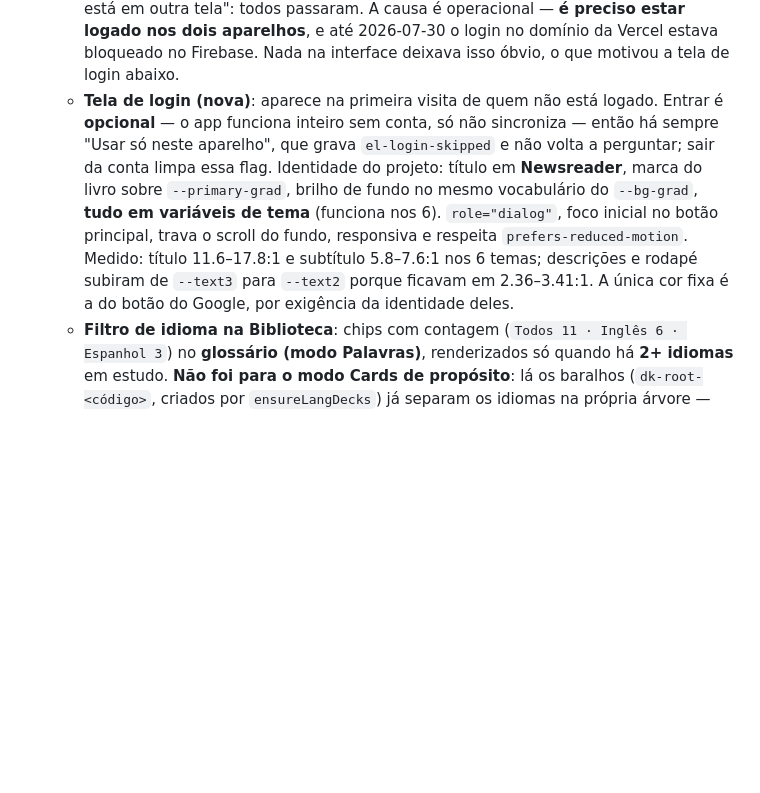
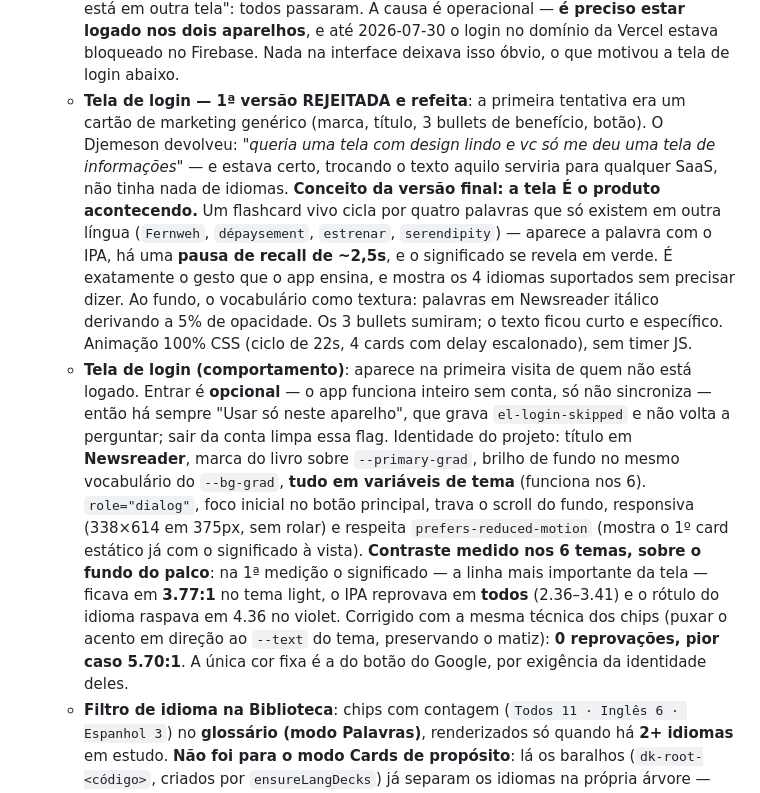
Before and after one commit to Djemeson/english-lab, a Markdown page: ESTADO-DO-PROJETO.md, the part around the change. Rendered like a GitHub page; blank space fills up the shorter version.

Commit message:
Registra no ESTADO a rejeicao e o redesenho da tela de login
Co-Authored-By: Claude Opus 5 <noreply@anthropic.com>

```diff
--- a/ESTADO-DO-PROJETO.md
+++ b/ESTADO-DO-PROJETO.md
@@ -275,16 +275,31 @@ maxInterval (36500), leechThreshold (50)
       passaram. A causa é operacional — **é preciso estar logado nos dois aparelhos**, e até
       2026-07-30 o login no domínio da Vercel estava bloqueado no Firebase. Nada na interface
       deixava isso óbvio, o que motivou a tela de login abaixo.
-    - **Tela de login (nova)**: aparece na primeira visita de quem não está logado. Entrar é
+    - **Tela de login — 1ª versão REJEITADA e refeita**: a primeira tentativa era um cartão de
+      marketing genérico (marca, título, 3 bullets de benefício, botão). O Djemeson devolveu:
+      *"queria uma tela com design lindo e vc só me deu uma tela de informações"* — e estava
+      certo, trocando o texto aquilo serviria para qualquer SaaS, não tinha nada de idiomas.
+      **Conceito da versão final: a tela É o produto acontecendo.** Um flashcard vivo cicla por
+      quatro palavras que só existem em outra língua (`Fernweh`, `dépaysement`, `estrenar`,
+      `serendipity`) — aparece a palavra com o IPA, há uma **pausa de recall de ~2,5s**, e o
+      significado se revela em verde. É exatamente o gesto que o app ensina, e mostra os 4
+      idiomas suportados sem precisar dizer. Ao fundo, o vocabulário como textura: palavras em
+      Newsreader itálico derivando a 5% de opacidade. Os 3 bullets sumiram; o texto ficou curto
+      e específico. Animação 100% CSS (ciclo de 22s, 4 cards com delay escalonado), sem timer JS.
+    - **Tela de login (comportamento)**: aparece na primeira visita de quem não está logado. Entrar é
       **opcional** — o app funciona inteiro sem conta, só não sincroniza — então há sempre
       "Usar só neste aparelho", que grava `el-login-skipped` e não volta a perguntar; sair da
       conta limpa essa flag. Identidade do projeto: título em **Newsreader**, marca do livro
       sobre `--primary-grad`, brilho de fundo no mesmo vocabulário do `--bg-grad`, **tudo em
       variáveis de tema** (funciona nos 6). `role="dialog"`, foco inicial no botão principal,
-      trava o scroll do fundo, responsiva e respeita `prefers-reduced-motion`. Medido:
-      título 11.6–17.8:1 e subtítulo 5.8–7.6:1 nos 6 temas; descrições e rodapé subiram de
-      `--text3` para `--text2` porque ficavam em 2.36–3.41:1.
-      A única cor fixa é a do botão do Google, por exigência da identidade deles.
+      trava o scroll do fundo, responsiva (338×614 em 375px, sem rolar) e respeita
+      `prefers-reduced-motion` (mostra o 1º card estático já com o significado à vista).
+      **Contraste medido nos 6 temas, sobre o fundo do palco**: na 1ª medição o significado —
+      a linha mais importante da tela — ficava em **3.77:1** no tema light, o IPA reprovava em
+      **todos** (2.36–3.41) e o rótulo do idioma raspava em 4.36 no violet. Corrigido com a
+      mesma técnica dos chips (puxar o acento em direção ao `--text` do tema, preservando o
+      matiz): **0 reprovações, pior caso 5.70:1**. A única cor fixa é a do botão do Google,
+      por exigência da identidade deles.
     - **Filtro de idioma na Biblioteca**: chips com contagem (`Todos 11 · Inglês 6 · Espanhol 3`)
       no **glossário (modo Palavras)**, renderizados só quando há **2+ idiomas** em estudo.
       **Não foi para o modo Cards de propósito**: lá os baralhos (`dk-root-<código>`, criados por
```
